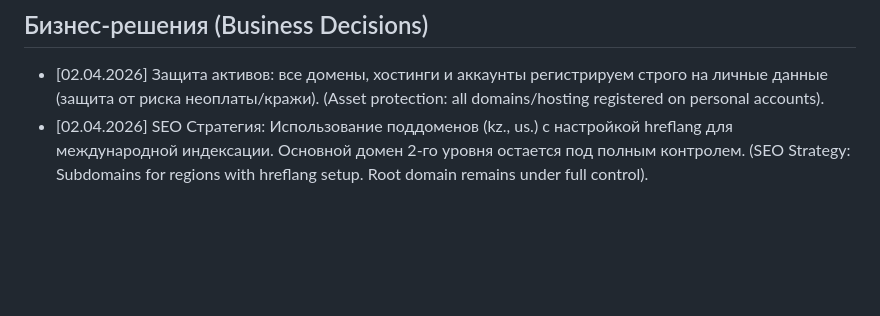
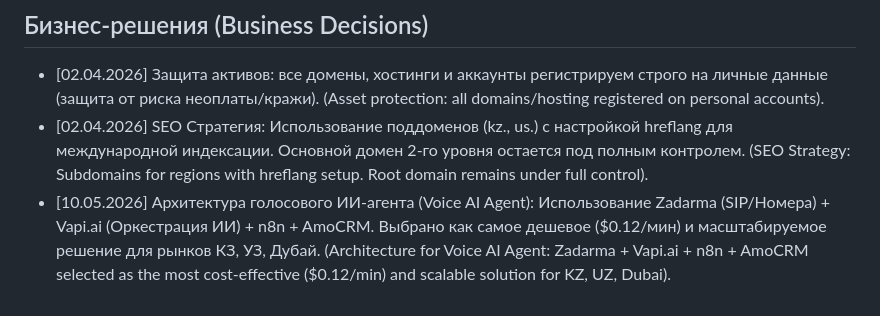
Before and after one commit to lamsnakesgit/website-logistics, a Markdown page: docs/project_log.md, the part around the change. Drawn GitHub-style; blank space fills up the shorter version.

Commit message:
docs: добавлена архитектура ИИ голосового агента, расчет затрат и стратегия антиспама

```diff
--- a/docs/project_log.md
+++ b/docs/project_log.md
@@ -22,3 +22,4 @@
 ## Бизнес-решения (Business Decisions)
 - [02.04.2026] Защита активов: все домены, хостинги и аккаунты регистрируем строго на личные данные (защита от риска неоплаты/кражи). (Asset protection: all domains/hosting registered on personal accounts).
 - [02.04.2026] SEO Стратегия: Использование поддоменов (kz., us.) с настройкой hreflang для международной индексации. Основной домен 2-го уровня остается под полным контролем. (SEO Strategy: Subdomains for regions with hreflang setup. Root domain remains under full control).
+- [10.05.2026] Архитектура голосового ИИ-агента (Voice AI Agent): Использование Zadarma (SIP/Номера) + Vapi.ai (Оркестрация ИИ) + n8n + AmoCRM. Выбрано как самое дешевое ($0.12/мин) и масштабируемое решение для рынков КЗ, УЗ, Дубай. (Architecture for Voice AI Agent: Zadarma + Vapi.ai + n8n + AmoCRM selected as the most cost-effective ($0.12/min) and scalable solution for KZ, UZ, Dubai).
```
Also changed, not shown: docs/voice_agent/agent_research_and_setup.md (added, +92 -0 lines).
